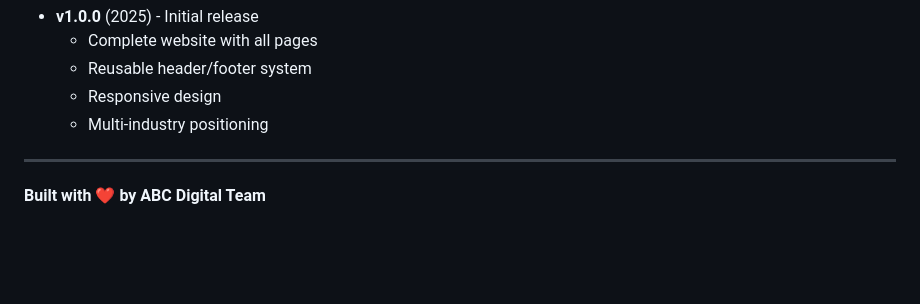
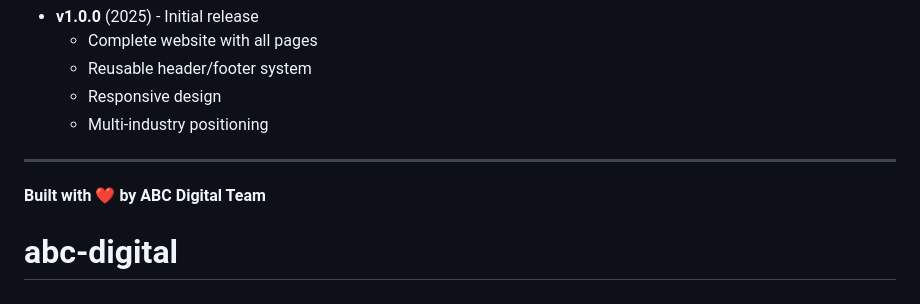
Before and after one commit to kothiyalritesh/abc-digital, a Markdown page: README.md, the part around the change. Rendered like a GitHub page; blank space fills up the shorter version.

```diff
--- a/README.md
+++ b/README.md
@@ -165,3 +165,4 @@ This is a private project. For any suggestions or issues, please contact the dev
 ---
 
 **Built with ❤️ by ABC Digital Team**
+# abc-digital
```
